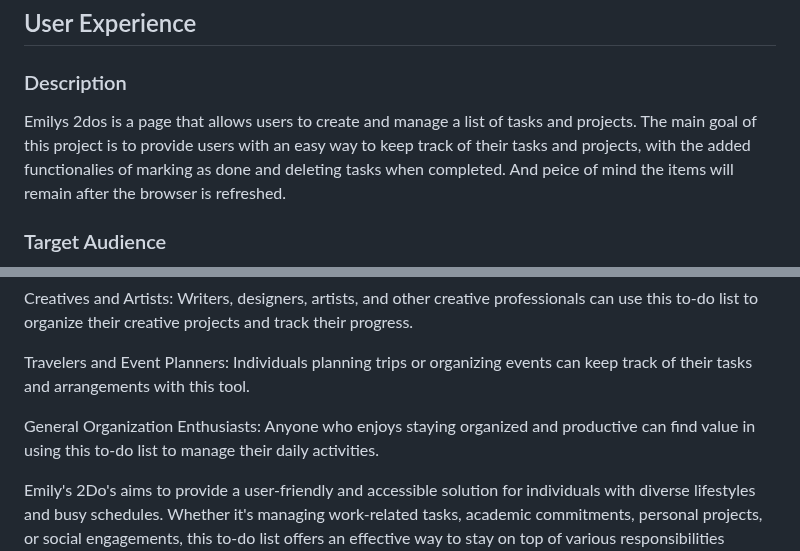
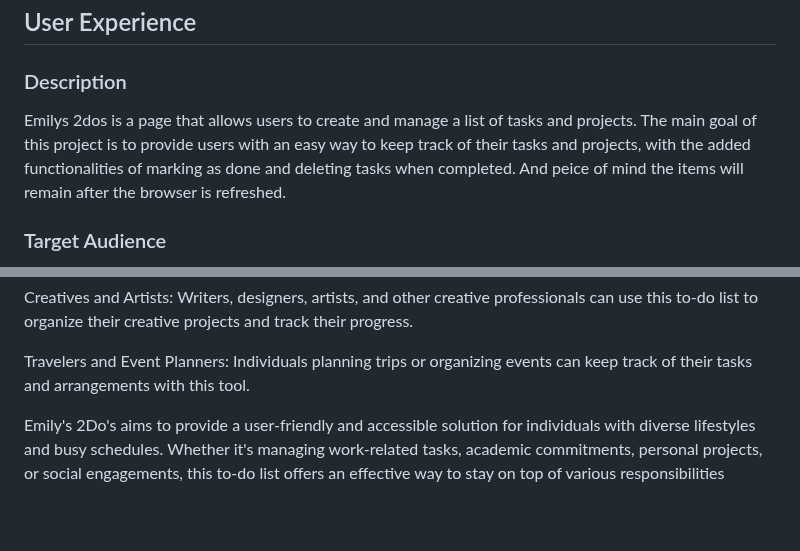
Before and after one commit to lewisjones37/MSP2_to-do-list, a Markdown page: README.md, 2 parts joined by grey strips. GitHub-like rendering; blank space fills up the shorter version.

```diff
--- a/README.md
+++ b/README.md
@@ -30,7 +30,7 @@
 
 ### Description
 
-Emilys 2dos is a page that allows users to create and manage a list of tasks and projects. The main goal of this project is to provide users with an easy way to keep track of their tasks and projects, with the added functionalies of marking as done and deleting tasks when completed. And peice of mind the items will remain after the browser is refreshed.
+Emilys 2dos is a page that allows users to create and manage a list of tasks and projects. The main goal of this project is to provide users with an easy way to keep track of their tasks and projects, with the added functionalities of marking as done and deleting tasks when completed. And peice of mind the items will remain after the browser is refreshed.
 
 ### Target Audience
 
@@ -49,8 +49,6 @@ Socially Engaged Individuals: People involved in various social activities, comm
 Creatives and Artists: Writers, designers, artists, and other creative professionals can use this to-do list to organize their creative projects and track their progress.
 
 Travelers and Event Planners: Individuals planning trips or organizing events can keep track of their tasks and arrangements with this tool.
-
-General Organization Enthusiasts: Anyone who enjoys staying organized and productive can find value in using this to-do list to manage their daily activities.
 
 Emily's 2Do's aims to provide a user-friendly and accessible solution for individuals with diverse lifestyles and busy schedules. Whether it's managing work-related tasks, academic commitments, personal projects, or social engagements, this to-do list offers an effective way to stay on top of various responsibilities without the worry of tasks disappearing, thanks to the local storage feature.
 
```
Also changed, not shown: other parts of README.md (+15 -17 lines).
